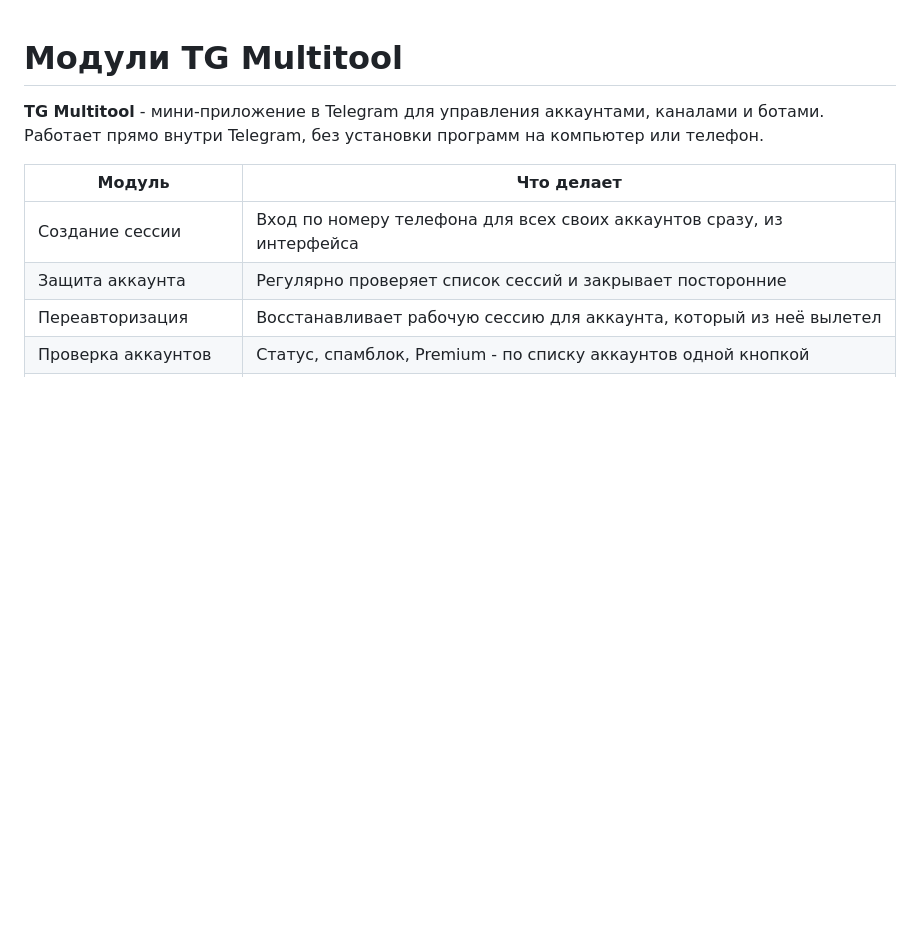
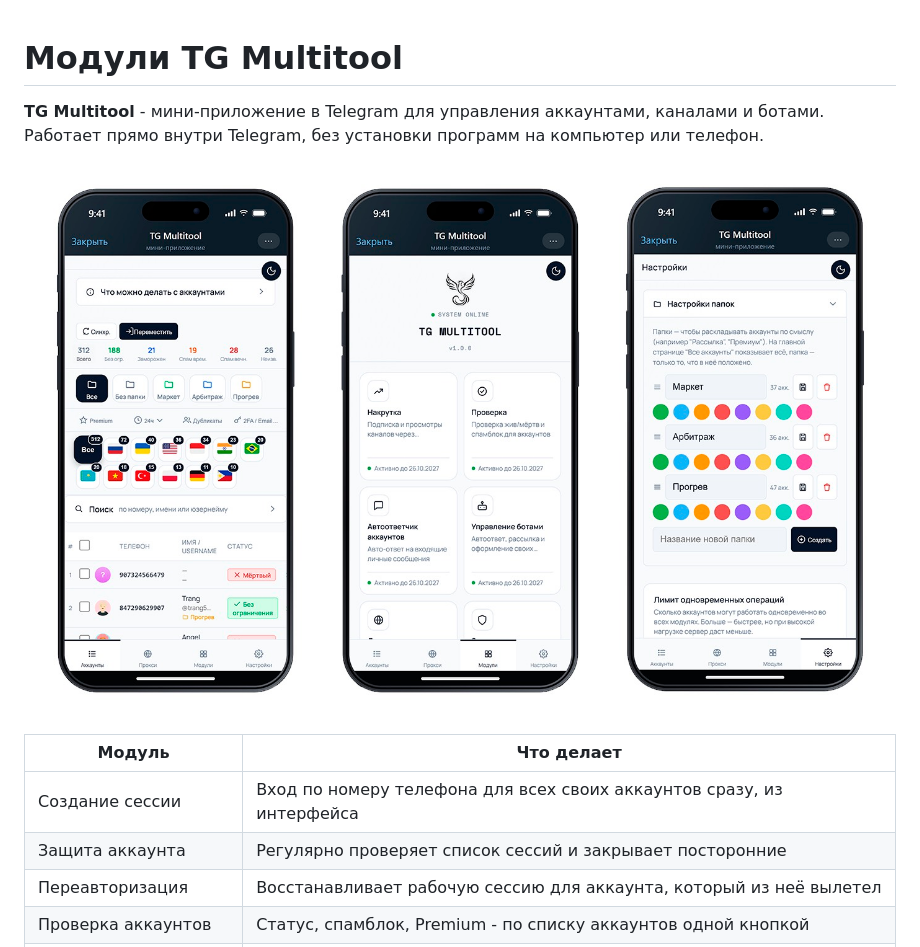
Before and after one commit to tgmultitool/tg-multitool, a Markdown page: docs/features.md, the part around the change. GitHub-like rendering; pictures changed too: assets/tg-multitool-modules-interface.jpg (added); blank space fills up the shorter version.

Commit message:
docs: add interface screenshot to features page for image SEO

```diff
--- a/docs/features.md
+++ b/docs/features.md
@@ -3,6 +3,8 @@
 **TG Multitool** - мини-приложение в Telegram для управления аккаунтами,
 каналами и ботами. Работает прямо внутри Telegram, без установки программ
 на компьютер или телефон.
+
+![TG Multitool - список модулей для управления Telegram-аккаунтами](../assets/tg-multitool-modules-interface.jpg)
 
 | Модуль | Что делает |
 |---|---|
```
